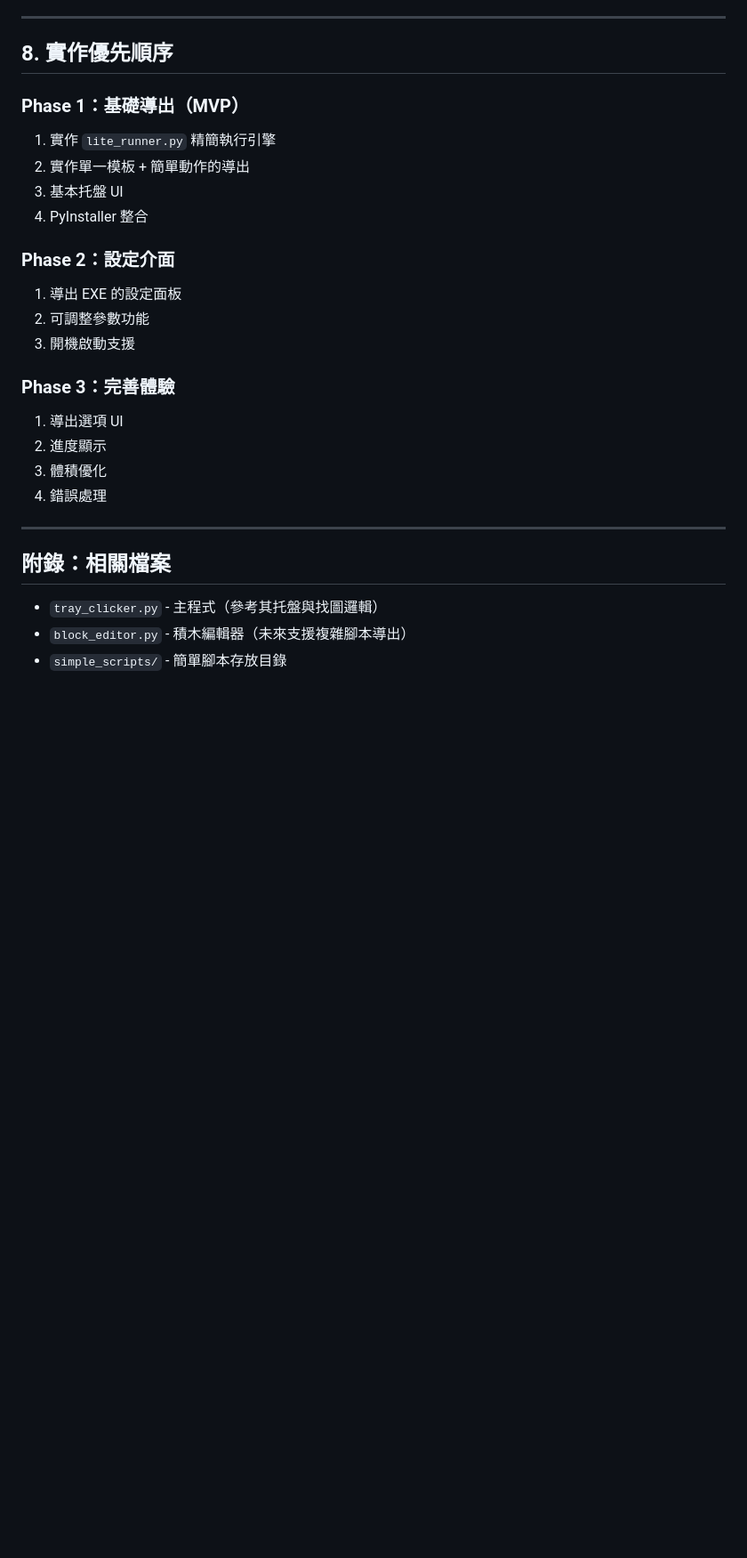
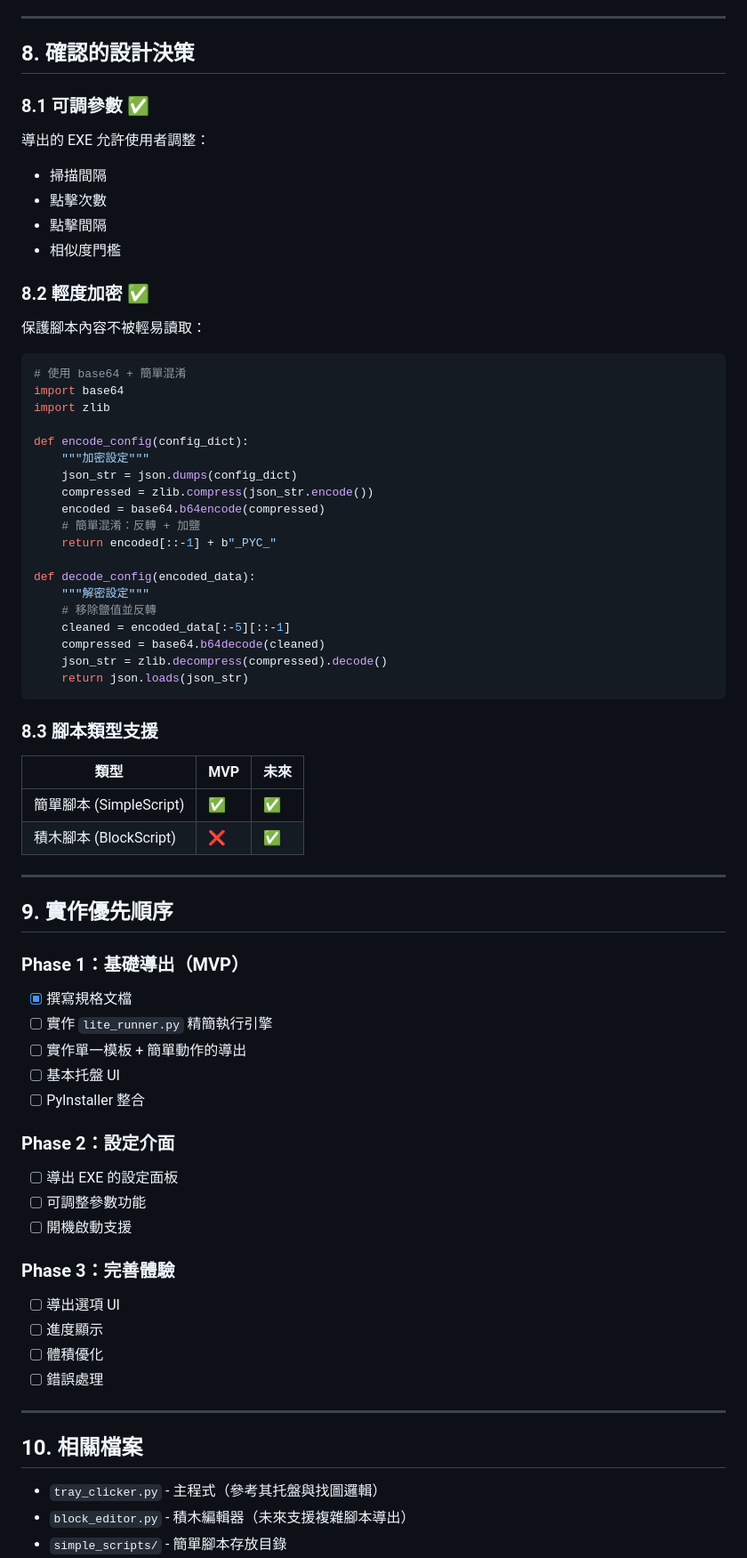
Before and after one commit to Jeffrey0117/PyClick, a Markdown page: doc/exe-export-spec.md, the part around the change. Shown at 89% size. GitHub-like rendering; blank space fills up the shorter version.

Commit message:
docs: update EXE export spec with confirmed decisions
- Confirm adjustable parameters support
- Add light encryption approach (base64 + zlib + obfuscation)
- Define MVP scope: SimpleScript only, BlockScript later
- Update implementation checklist

Co-Authored-By: Claude Opus 4.5 <noreply@anthropic.com>

````diff
--- a/doc/exe-export-spec.md
+++ b/doc/exe-export-spec.md
@@ -306,28 +306,71 @@ def get_resource_path(relative_path):
 
 ---
 
-## 8. 實作優先順序
+## 8. 確認的設計決策
 
-### Phase 1：基礎導出（MVP）
-1. 實作 `lite_runner.py` 精簡執行引擎
-2. 實作單一模板 + 簡單動作的導出
-3. 基本托盤 UI
-4. PyInstaller 整合
+### 8.1 可調參數 ✅
+導出的 EXE 允許使用者調整：
+- 掃描間隔
+- 點擊次數
+- 點擊間隔
+- 相似度門檻
 
-### Phase 2：設定介面
-1. 導出 EXE 的設定面板
-2. 可調整參數功能
-3. 開機啟動支援
+### 8.2 輕度加密 ✅
+保護腳本內容不被輕易讀取：
 
-### Phase 3：完善體驗
-1. 導出選項 UI
-2. 進度顯示
-3. 體積優化
-4. 錯誤處理
+```python
+# 使用 base64 + 簡單混淆
+import base64
+import zlib
+
+def encode_config(config_dict):
+    """加密設定"""
+    json_str = json.dumps(config_dict)
+    compressed = zlib.compress(json_str.encode())
+    encoded = base64.b64encode(compressed)
+    # 簡單混淆：反轉 + 加鹽
+    return encoded[::-1] + b"_PYC_"
+
+def decode_config(encoded_data):
+    """解密設定"""
+    # 移除鹽值並反轉
+    cleaned = encoded_data[:-5][::-1]
+    compressed = base64.b64decode(cleaned)
+    json_str = zlib.decompress(compressed).decode()
+    return json.loads(json_str)
+```
+
+### 8.3 腳本類型支援
+| 類型 | MVP | 未來 |
+|------|-----|------|
+| 簡單腳本 (SimpleScript) | ✅ | ✅ |
+| 積木腳本 (BlockScript) | ❌ | ✅ |
 
 ---
 
-## 附錄：相關檔案
+## 9. 實作優先順序
+
+### Phase 1：基礎導出（MVP）
+- [x] 撰寫規格文檔
+- [ ] 實作 `lite_runner.py` 精簡執行引擎
+- [ ] 實作單一模板 + 簡單動作的導出
+- [ ] 基本托盤 UI
+- [ ] PyInstaller 整合
+
+### Phase 2：設定介面
+- [ ] 導出 EXE 的設定面板
+- [ ] 可調整參數功能
+- [ ] 開機啟動支援
+
+### Phase 3：完善體驗
+- [ ] 導出選項 UI
+- [ ] 進度顯示
+- [ ] 體積優化
+- [ ] 錯誤處理
+
+---
+
+## 10. 相關檔案
 
 - `tray_clicker.py` - 主程式（參考其托盤與找圖邏輯）
 - `block_editor.py` - 積木編輯器（未來支援複雜腳本導出）
````
